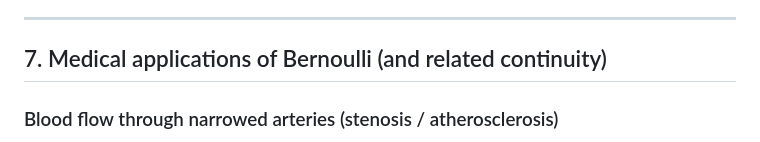
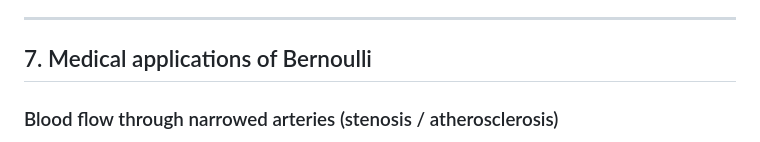
Before and after one commit to Ancient7999/medphys-pt1, a Markdown page: content/chapter-3.md, the part around the change. GitHub-like rendering.

Commit message:
Simplify Bernoulli medical applications heading

```diff
--- a/content/chapter-3.md
+++ b/content/chapter-3.md
@@ -162,7 +162,7 @@ v ↓  ⇒  P ↑
 
 ---
 
-## 7. Medical applications of Bernoulli (and related continuity)
+## 7. Medical applications of Bernoulli
 
 ### Blood flow through narrowed arteries (stenosis / atherosclerosis)
 
```
